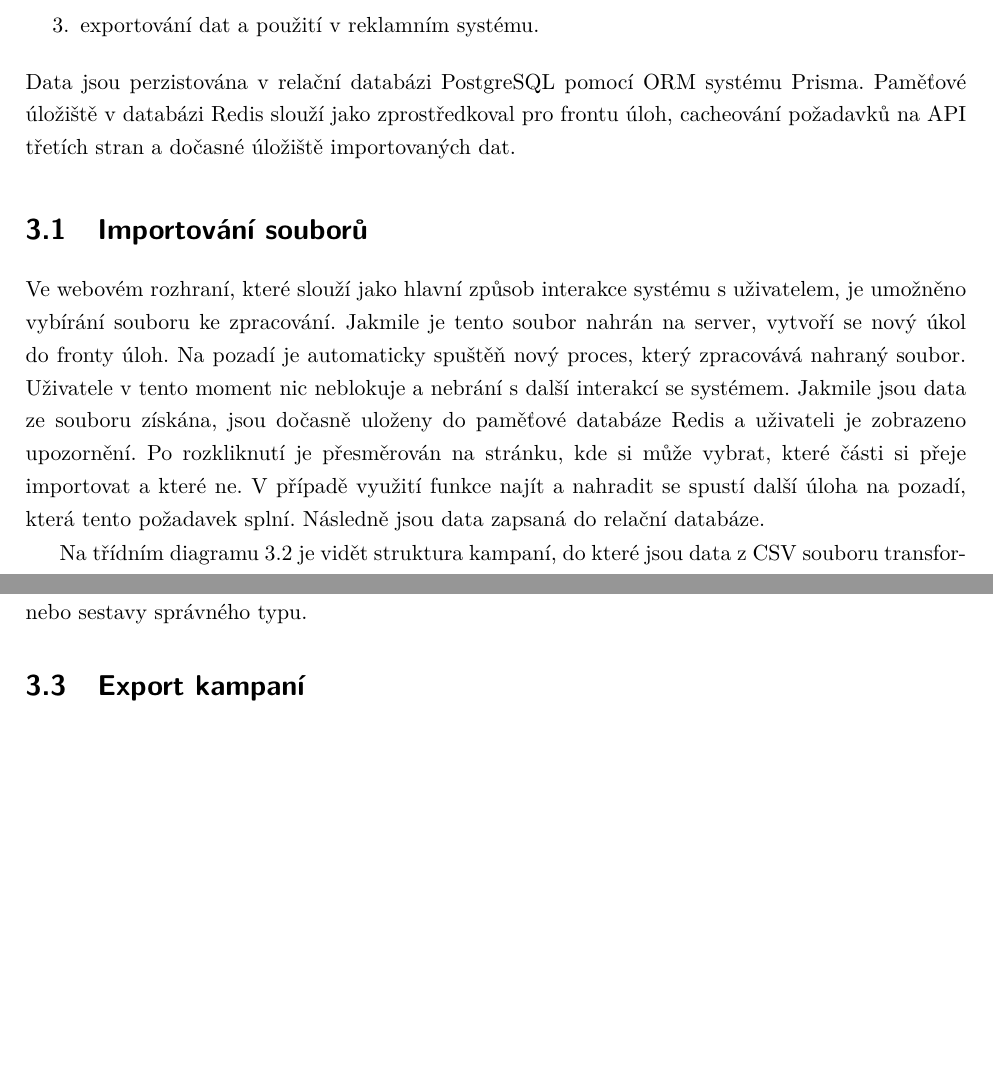
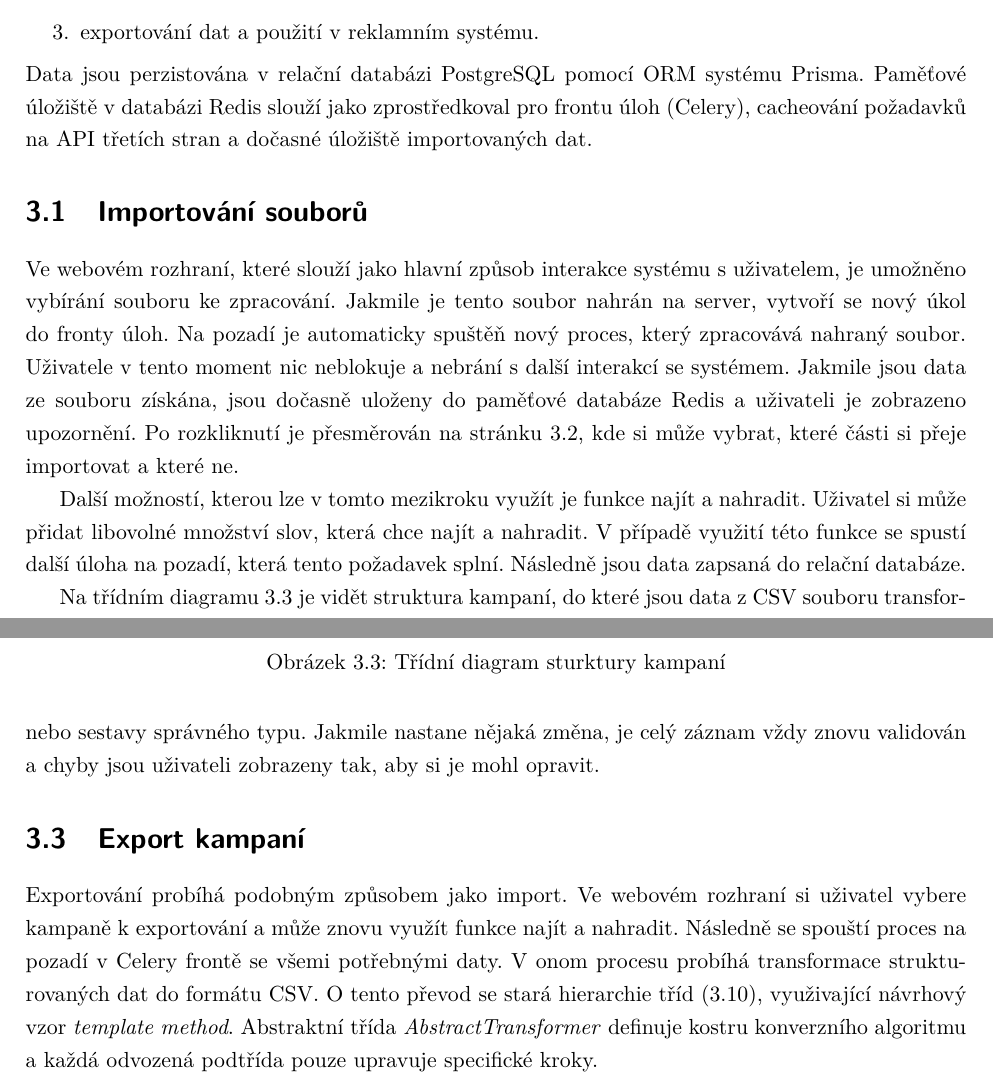
Before and after one commit to LukMRVC/ad-campaign-manager-docs, a LaTeX thesis (document.tex, which reads Chapters/Implementation.tex): two parts of pages 12 and 15 of 17 before the commit and two parts of pages 12 and 15 of 19 after it, joined at a grey line, cut so that both start at the same text, the shorter picture padded with empty space. Compiled offline with pdfLaTeX.

Commit message:
Import UI and exports

```diff
--- a/Chapters/Implementation.tex
+++ b/Chapters/Implementation.tex
@@ -8,7 +8,7 @@ Pracovní postup se systémem je následnový:
     \item exportování dat a použití v reklamním systému.
 \end{enumerate}
 Data jsou perzistována v relační databázi PostgreSQL pomocí ORM systému Prisma.
-Paměťové úložiště v databázi Redis slouží jako zprostředkoval pro frontu úloh, cacheování požadavků na API třetích stran a dočasné úložiště importovaných dat.
+Paměťové úložiště v databázi Redis slouží jako zprostředkoval pro frontu úloh (Celery), cacheování požadavků na API třetích stran a dočasné úložiště importovaných dat.
 
 \begin{figure}[h]
     \centering
@@ -18,10 +18,8 @@ Paměťové úložiště v databázi Redis slouží jako zprostředkoval pro fro
 \end{figure}
 
 \section{Importování souborů}
-% TODO: UI of import and search and replace
 Ve webovém rozhraní, které slouží jako hlavní způsob interakce systému s uživatelem, je umožněno vybírání souboru ke zpracování.
 Jakmile je tento soubor nahrán na server, vytvoří se nový úkol do fronty úloh. Na pozadí je automaticky spuštěň nový proces, který
 zpracovává nahraný soubor. Uživatele v tento moment nic neblokuje a nebrání s další interakcí se systémem. Jakmile jsou data ze souboru
 získána, jsou dočasně uloženy do paměťové databáze Redis a uživateli je zobrazeno upozornění.
-Po rozkliknutí je přesměrován na stránku, kde si může vybrat, které části si přeje importovat a které ne.
-V případě využití funkce najít a nahradit se spustí další úloha na pozadí, která tento požadavek splní.
+Po rozkliknutí je přesměrován na stránku \ref{fig:import-sar}, kde si může vybrat, které části si přeje importovat a které ne.
@@ -28,3 +31,8 @@ V případě využití funkce najít a nahradit se spustí další úloha na poz
+    \label{fig:import-sar}
+\end{figure}
+
+Další možností, kterou lze v tomto mezikroku využít je funkce najít a nahradit. Uživatel si může přidat libovolné množství
+slov, která chce najít a nahradit. V případě využití této funkce se spustí další úloha na pozadí, která tento požadavek splní.
 Následně jsou data zapsaná do relační databáze.
 
 Na třídním diagramu \ref{fig:campaigns-class-diagram} je vidět struktura kampaní, do které jsou data z CSV souboru transformována. Třída \emph{Targeting} reprezentuje všechny
@@ -103,6 +108,7 @@ Lze vybrat více klíčových slov najednou. Pokud se tak stane, vytvoří se no
 \subsection{Validace dat}
 Aby byl uživatel upozorněn na to, kdy zádává nevhodnou kombinaci hodnot, byly vytvořeny validátory, znázorněné na třídním diagramu \ref{fig:validators}. Každý konkrétní validátor
 očekává, že k validaci dostane instanci svého typu. Některé objekty potřebují ke správné validaci vědět, zda jsou součástí kampaně nebo sestavy správného typu.
+Jakmile nastane nějaká změna, je celý záznam vždy znovu validován a chyby jsou uživateli zobrazeny tak, aby si je mohl opravit.
 
 \begin{figure}[h]
     \centering
@@ -112,4 +118,9 @@ očekává, že k validaci dostane instanci svého typu. Některé objekty potř
 \end{figure}
 
 \section{Export kampaní}
+Exportování probíhá podobným způsobem jako import. Ve webovém rozhraní si uživatel vybere kampaně k exportování a může znovu využít funkce najít a nahradit.
+Následně se spouští proces na pozadí v Celery frontě se všemi potřebnými daty. V onom procesu probíhá transformace strukturovaných dat do
+formátu CSV. O tento převod se stará hierarchie tříd (\ref{fig:transformers}), využivající návrhový vzor \emph{template method}.
+Abstraktní třída \emph{AbstractTransformer} definuje kostru konverzního algoritmu a každá odvozená podtřída pouze upravuje specifické
+kroky.
 
```
Also changed, not shown: Figures/Transformers.pdf, Figures/ui/import-sar.png (added), Chapters/Implementation.tex (14 more changed lines).
